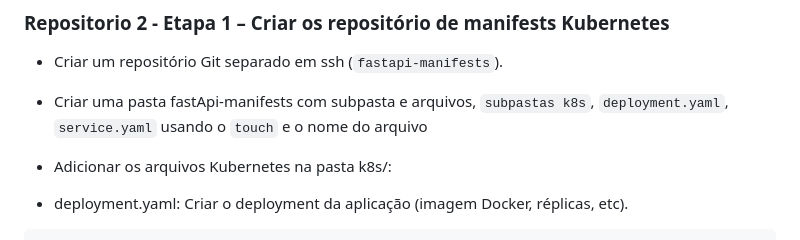
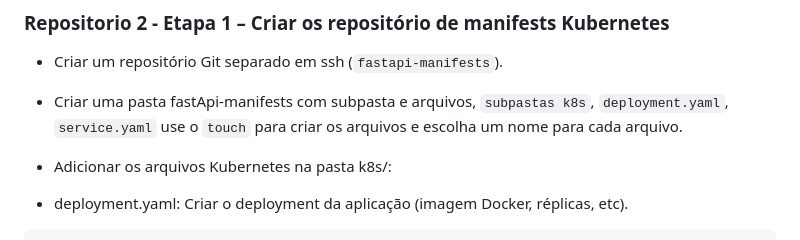
Before and after one commit to Sabrina-sz/projeto-ci-cd-fastapi-app, a Markdown page: readme.md, the part around the change printed below. Drawn GitHub-style.

```diff
--- a/readme.md
+++ b/readme.md
@@ -220,7 +220,7 @@ jobs:
 
 - Criar um repositório Git separado em ssh (`fastapi-manifests`).
 
-- Criar uma pasta fastApi-manifests com subpasta e arquivos, `subpastas k8s`, `deployment.yaml`, `service.yaml` usando o `touch` e o nome do arquivo
+- Criar uma pasta fastApi-manifests com subpasta e arquivos, `subpastas k8s`, `deployment.yaml`, `service.yaml` use o `touch` para criar os arquivos e escolha um nome para cada arquivo.
 
 - Adicionar os arquivos Kubernetes na pasta k8s/:
 
```
Also changed, not shown: other parts of readme.md (+5 -5 lines).
